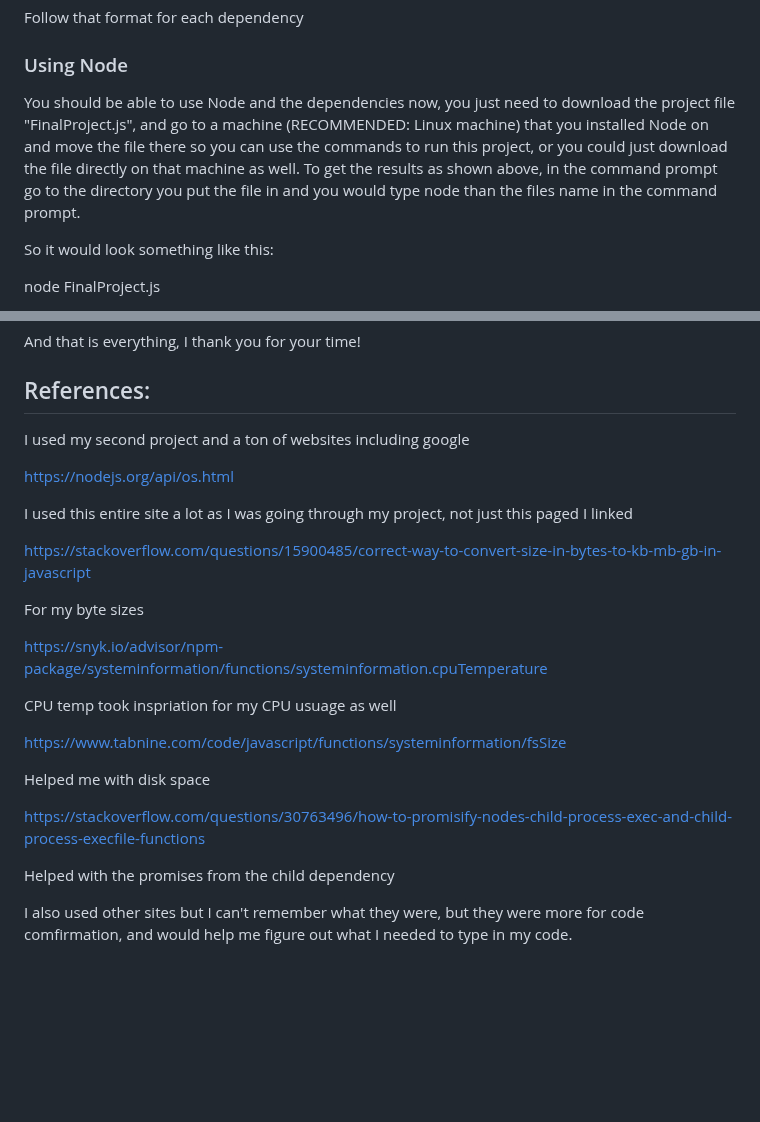
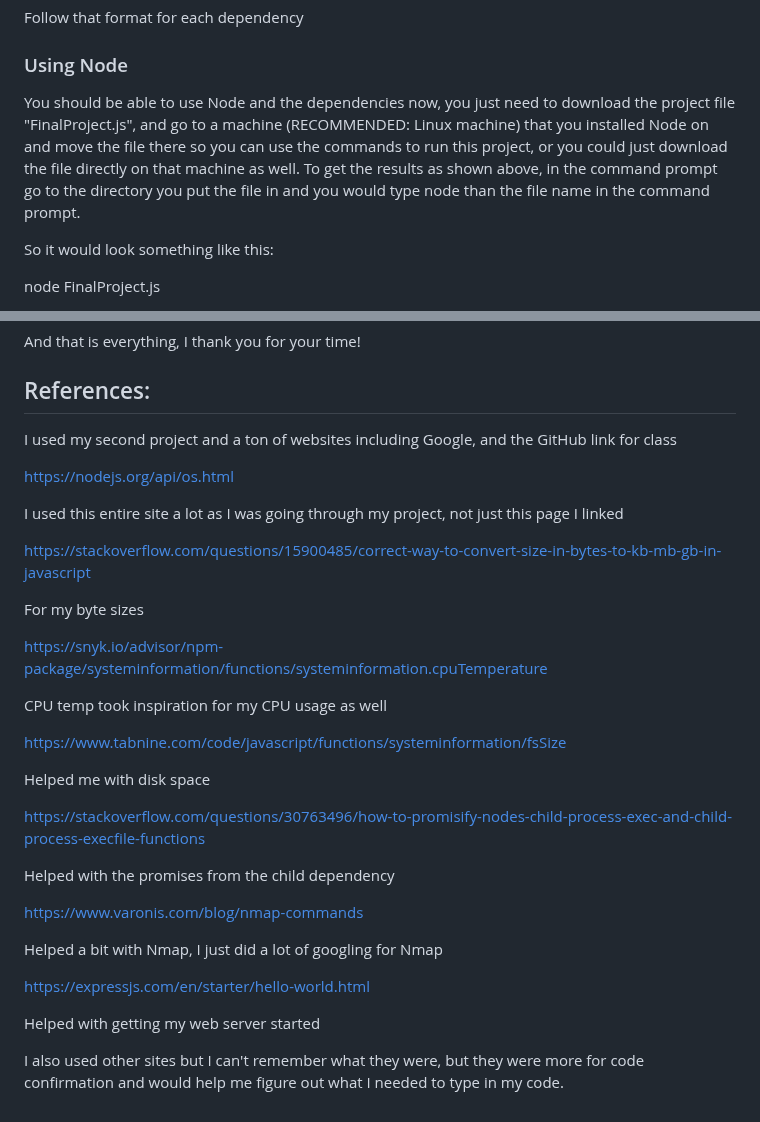
Before and after one commit to millJosh/it3038c-scripts, a Markdown page: project3/README.md, 2 parts joined by grey strips. GitHub-like rendering; blank space fills up the shorter version.

```diff
--- a/project3/README.md
+++ b/project3/README.md
@@ -84,7 +83,7 @@ npm install os
 Follow that format for each dependency
 
 ### Using Node
-You should be able to use Node and the dependencies now, you just need to download the project file "FinalProject.js", and go to a machine (RECOMMENDED: Linux machine) that you installed Node on and move the file there so you can use the commands to run this project, or you could just download the file directly on that machine as well. To get the results as shown above, in the command prompt go to the directory you put the file in and you would type node than the files name in the command prompt.
+You should be able to use Node and the dependencies now, you just need to download the project file "FinalProject.js", and go to a machine (RECOMMENDED: Linux machine) that you installed Node on and move the file there so you can use the commands to run this project, or you could just download the file directly on that machine as well. To get the results as shown above, in the command prompt go to the directory you put the file in and you would type node than the file name in the command prompt.
 
 So it would look something like this:
 
@@ -99,11 +98,11 @@ The script should still be running after you are done go to your command prompt
 And that is everything, I thank you for your time!
 
 ## References:
-I used my second project and a ton of websites including google
+I used my second project and a ton of websites including Google, and the GitHub link for class
 
 https://nodejs.org/api/os.html
 
-I used this entire site a lot as I was going through my project, not just this paged I linked
+I used this entire site a lot as I was going through my project, not just this page I linked
 
 https://stackoverflow.com/questions/15900485/correct-way-to-convert-size-in-bytes-to-kb-mb-gb-in-javascript
 
@@ -111,7 +110,7 @@ For my byte sizes
 
 https://snyk.io/advisor/npm-package/systeminformation/functions/systeminformation.cpuTemperature
 
-CPU temp took inspriation for my CPU usuage as well
+CPU temp took inspiration for my CPU usage as well
 
 https://www.tabnine.com/code/javascript/functions/systeminformation/fsSize
 
@@ -121,5 +120,12 @@ https://stackoverflow.com/questions/30763496/how-to-promisify-nodes-child-proces
 
 Helped with the promises from the child dependency
 
+https://www.varonis.com/blog/nmap-commands
 
-I also used other sites but I can't remember what they were, but they were more for code comfirmation, and would help me figure out what I needed to type in my code.
+Helped a bit with Nmap, I just did a lot of googling for Nmap
+
+https://expressjs.com/en/starter/hello-world.html
+
+Helped with getting my web server started
+
+I also used other sites but I can't remember what they were, but they were more for code confirmation and would help me figure out what I needed to type in my code.
```
Also changed, not shown: other parts of project3/README.md (+10 -11 lines).
